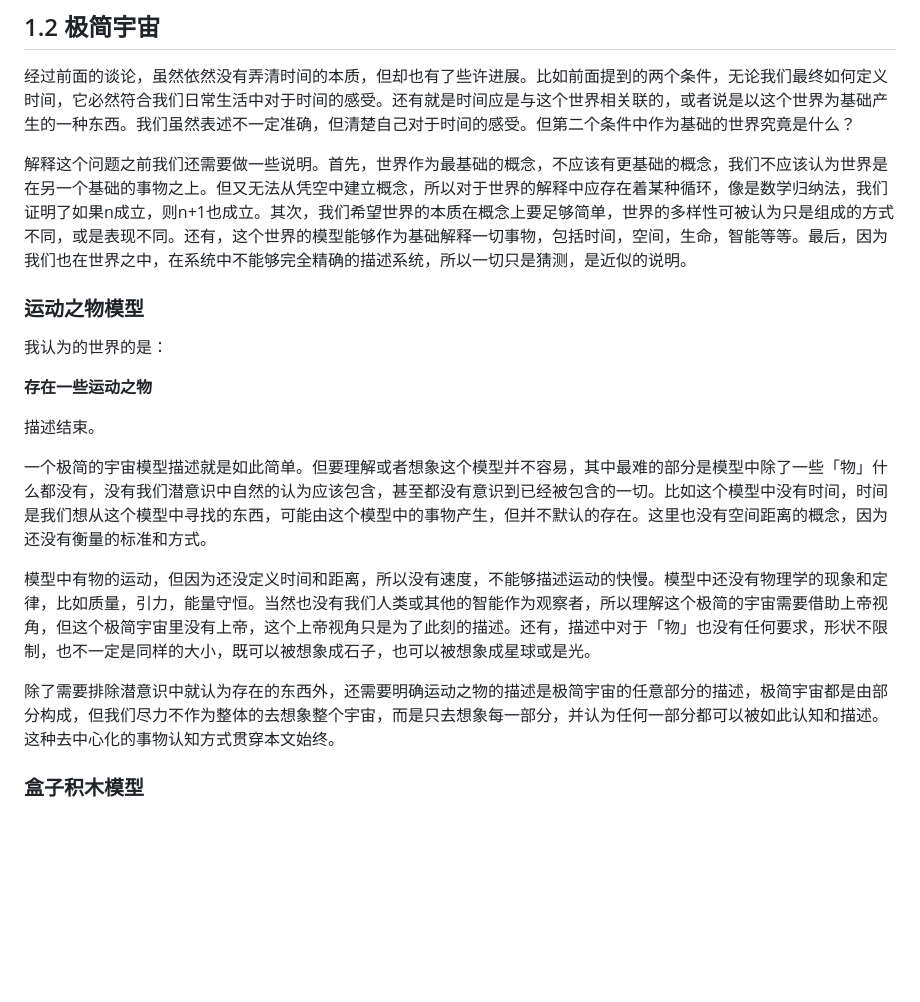
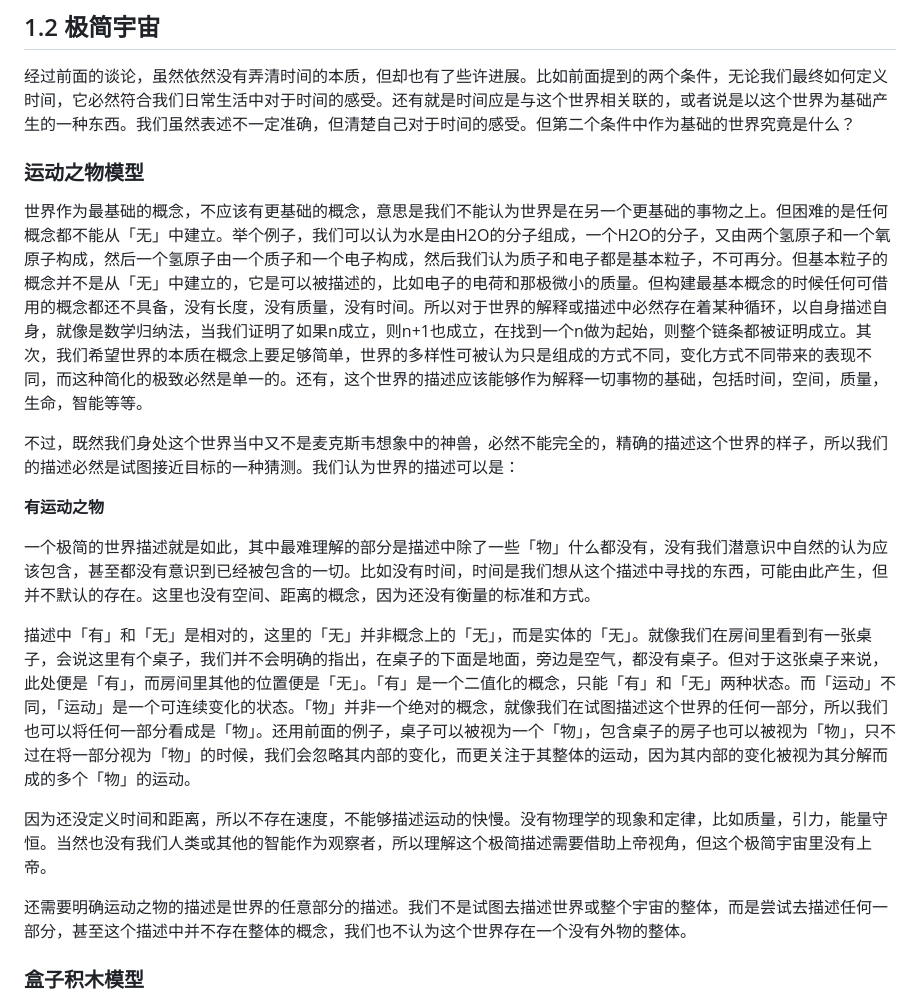
Before and after one commit to TATAUFO/peng.pdu.pub, a Markdown page: docs/zh/MinimalMetaphysics.md, the part around the change. Rendered like a GitHub page; blank space fills up the shorter version.

Commit message:
refactor minimeta

```diff
--- a/docs/zh/MinimalMetaphysics.md
+++ b/docs/zh/MinimalMetaphysics.md
@@ -109,21 +109,22 @@ layout: default
 
 经过前面的谈论，虽然依然没有弄清时间的本质，但却也有了些许进展。比如前面提到的两个条件，无论我们最终如何定义时间，它必然符合我们日常生活中对于时间的感受。还有就是时间应是与这个世界相关联的，或者说是以这个世界为基础产生的一种东西。我们虽然表述不一定准确，但清楚自己对于时间的感受。但第二个条件中作为基础的世界究竟是什么？
 
-解释这个问题之前我们还需要做一些说明。首先，世界作为最基础的概念，不应该有更基础的概念，我们不应该认为世界是在另一个基础的事物之上。但又无法从凭空中建立概念，所以对于世界的解释中应存在着某种循环，像是数学归纳法，我们证明了如果n成立，则n+1也成立。其次，我们希望世界的本质在概念上要足够简单，世界的多样性可被认为只是组成的方式不同，或是表现不同。还有，这个世界的模型能够作为基础解释一切事物，包括时间，空间，生命，智能等等。最后，因为我们也在世界之中，在系统中不能够完全精确的描述系统，所以一切只是猜测，是近似的说明。
-
 ### 运动之物模型
 
-我认为的世界的是：
+世界作为最基础的概念，不应该有更基础的概念，意思是我们不能认为世界是在另一个更基础的事物之上。但困难的是任何概念都不能从「无」中建立。举个例子，我们可以认为水是由H2O的分子组成，一个H2O的分子，又由两个氢原子和一个氧原子构成，然后一个氢原子由一个质子和一个电子构成，然后我们认为质子和电子都是基本粒子，不可再分。但基本粒子的概念并不是从「无」中建立的，它是可以被描述的，比如电子的电荷和那极微小的质量。但构建最基本概念的时候任何可借用的概念都还不具备，没有长度，没有质量，没有时间。所以对于世界的解释或描述中必然存在着某种循环，以自身描述自身，就像是数学归纳法，当我们证明了如果n成立，则n+1也成立，在找到一个n做为起始，则整个链条都被证明成立。其次，我们希望世界的本质在概念上要足够简单，世界的多样性可被认为只是组成的方式不同，变化方式不同带来的表现不同，而这种简化的极致必然是单一的。还有，这个世界的描述应该能够作为解释一切事物的基础，包括时间，空间，质量，生命，智能等等。
 
-**存在一些运动之物**
+不过，既然我们身处这个世界当中又不是麦克斯韦想象中的神兽，必然不能完全的，精确的描述这个世界的样子，所以我们的描述必然是试图接近目标的一种猜测。我们认为世界的描述可以是：
 
-描述结束。
+**有运动之物**
 
-一个极简的宇宙模型描述就是如此简单。但要理解或者想象这个模型并不容易，其中最难的部分是模型中除了一些「物」什么都没有，没有我们潜意识中自然的认为应该包含，甚至都没有意识到已经被包含的一切。比如这个模型中没有时间，时间是我们想从这个模型中寻找的东西，可能由这个模型中的事物产生，但并不默认的存在。这里也没有空间距离的概念，因为还没有衡量的标准和方式。
+一个极简的世界描述就是如此，其中最难理解的部分是描述中除了一些「物」什么都没有，没有我们潜意识中自然的认为应该包含，甚至都没有意识到已经被包含的一切。比如没有时间，时间是我们想从这个描述中寻找的东西，可能由此产生，但并不默认的存在。这里也没有空间、距离的概念，因为还没有衡量的标准和方式。
 
-模型中有物的运动，但因为还没定义时间和距离，所以没有速度，不能够描述运动的快慢。模型中还没有物理学的现象和定律，比如质量，引力，能量守恒。当然也没有我们人类或其他的智能作为观察者，所以理解这个极简的宇宙需要借助上帝视角，但这个极简宇宙里没有上帝，这个上帝视角只是为了此刻的描述。还有，描述中对于「物」也没有任何要求，形状不限制，也不一定是同样的大小，既可以被想象成石子，也可以被想象成星球或是光。
+描述中「有」和「无」是相对的，这里的「无」并非概念上的「无」，而是实体的「无」。就像我们在房间里看到有一张桌子，会说这里有个桌子，我们并不会明确的指出，在桌子的下面是地面，旁边是空气，都没有桌子。但对于这张桌子来说，此处便是「有」，而房间里其他的位置便是「无」。「有」是一个二值化的概念，只能「有」和「无」两种状态。而「运动」不同，「运动」是一个可连续变化的状态。「物」并非一个绝对的概念，就像我们在试图描述这个世界的任何一部分，所以我们也可以将任何一部分看成是「物」。还用前面的例子，桌子可以被视为一个「物」，包含桌子的房子也可以被视为「物」，只不过在将一部分视为「物」的时候，我们会忽略其内部的变化，而更关注于其整体的运动，因为其内部的变化被视为其分解而成的多个「物」的运动。
 
-除了需要排除潜意识中就认为存在的东西外，还需要明确运动之物的描述是极简宇宙的任意部分的描述，极简宇宙都是由部分构成，但我们尽力不作为整体的去想象整个宇宙，而是只去想象每一部分，并认为任何一部分都可以被如此认知和描述。这种去中心化的事物认知方式贯穿本文始终。
+因为还没定义时间和距离，所以不存在速度，不能够描述运动的快慢。没有物理学的现象和定律，比如质量，引力，能量守恒。当然也没有我们人类或其他的智能作为观察者，所以理解这个极简描述需要借助上帝视角，但这个极简宇宙里没有上帝。
+
+还需要明确运动之物的描述是世界的任意部分的描述。我们不是试图去描述世界或整个宇宙的整体，而是尝试去描述任何一部分，甚至这个描述中并不存在整体的概念，我们也不认为这个世界存在一个没有外物的整体。
+
 
 ### 盒子积木模型
 
```
